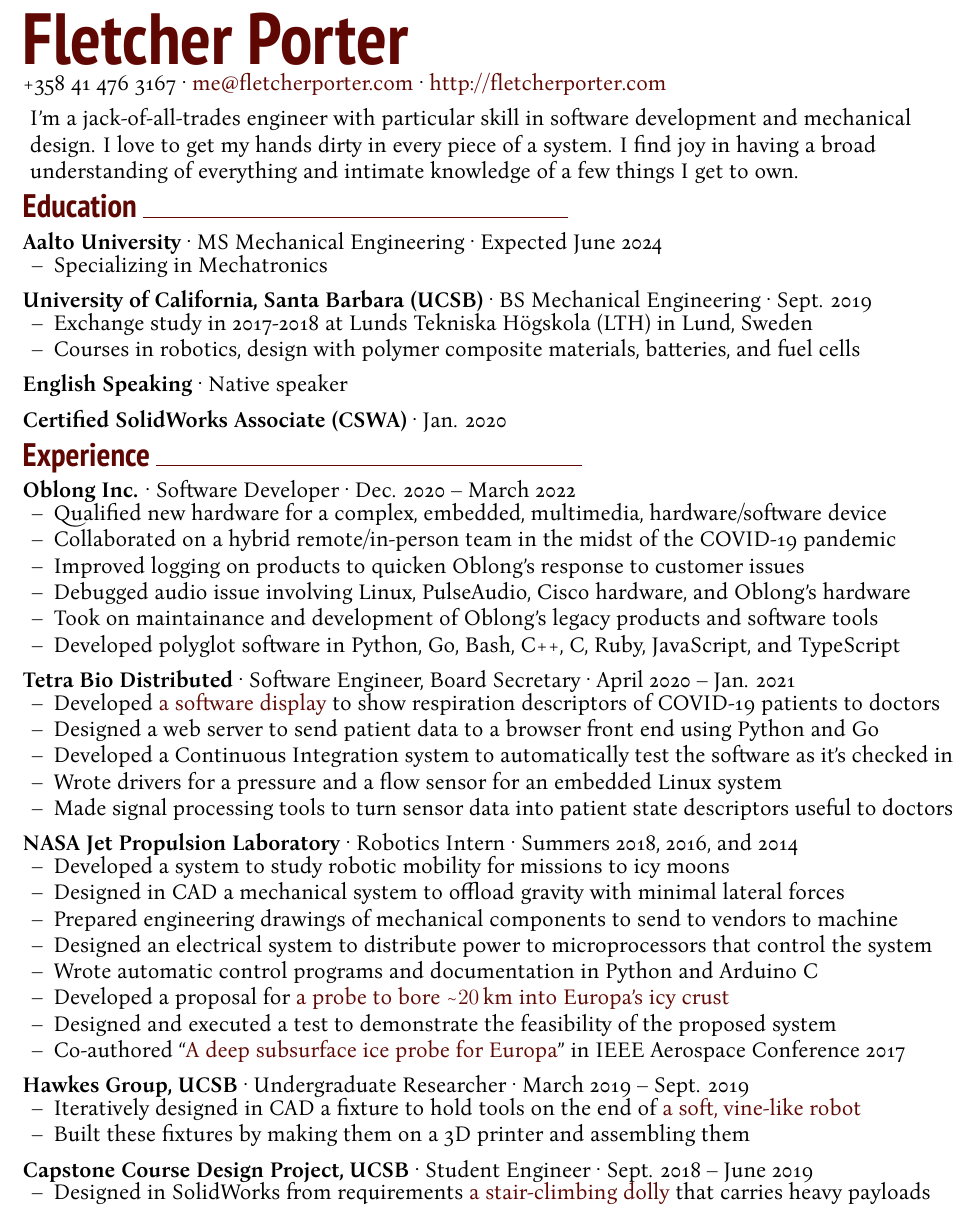
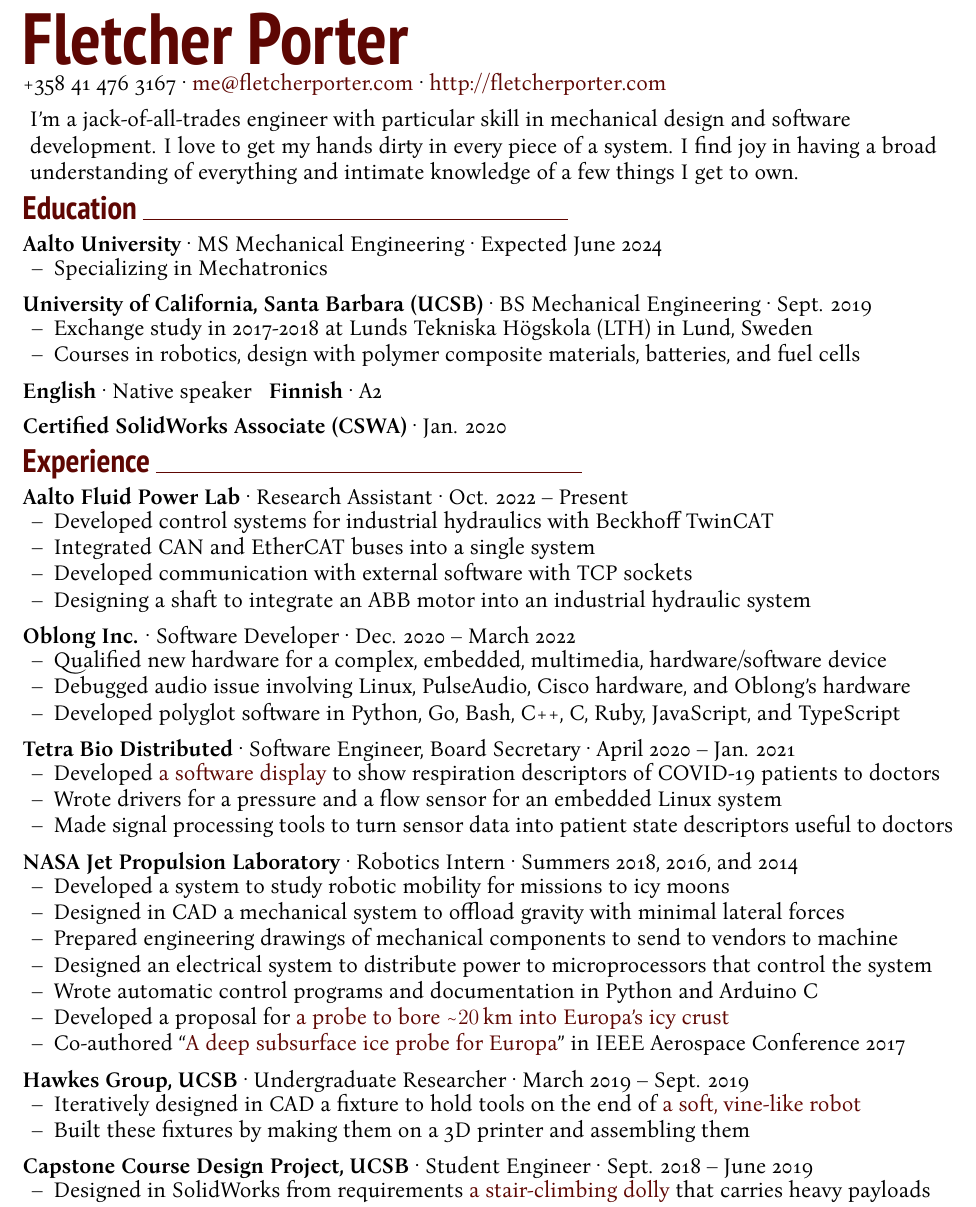
Before and after one commit to fpdotmonkey/fpdotmonkey.github.io, a LaTeX document (Fletcher_Porter.tex): part of the page, cut so that both start at the same text. Compiled offline with XeLaTeX.

Commit message:
Add the fluid power lab to the resume
Also added that I can speak a little Finnish

```diff
--- a/Fletcher_Porter.tex
+++ b/Fletcher_Porter.tex
@@ -60,7 +60,7 @@
 }
 
 \newcommand{\certification}[2] {
-	{\bf #1} · {#2} \vspace{5pt} \\
+	{\bf #1} · {#2}
 }
 
 \renewenvironment{quote}{%
@@ -107,8 +107,8 @@
 \infostyle{+358 41 476 3167 · \href{mailto:me@fletcherporter.com}{me@fletcherporter.com} · \url{http://fletcherporter.com}}
 
 \overview{
-I'm a jack-of-all-trades engineer with particular skill in software
-development and mechanical design.  I love to get my hands dirty in every piece
+I'm a jack-of-all-trades engineer with particular skill in mechanical design and software
+development.  I love to get my hands dirty in every piece
 of a system.  I find joy in having a broad understanding of everything and
 intimate knowledge of a few things I get to own.
 }
@@ -130,28 +130,36 @@
 %\jobtitle{Monrovia High School}{High School Diploma}{Graduated June 2015}
 %\vspace{1em}
 
-\certification{English Speaking}{Native speaker}
+\certification{English}{Native speaker} \certification{Finnish}{A2} \vspace{5pt}
 
-\certification{Certified SolidWorks Associate (CSWA)}{Jan. 2020}
+\certification{Certified SolidWorks Associate (CSWA)}{Jan. 2020} \vspace{5pt}
 
 
 \headingstyleJobs{Experience}
 
+\jobtitle{Aalto Fluid Power Lab}{Research Assistant}{Oct. 2022 – Present}
+\begin{itemize}
+	\item Developed control systems for industrial hydraulics with Beckhoff TwinCAT \\
+	\item Integrated CAN and EtherCAT buses into a single system \\
+	\item Developed communication with external software with TCP sockets \\
+	\item Designing a shaft to integrate an ABB motor into an industrial hydraulic system
+\end{itemize}
+
 \jobtitle{Oblong Inc.}{Software Developer}{Dec. 2020 – March 2022}
 \begin{itemize}
 	\item Qualified new hardware for a complex, embedded, multimedia, hardware/software device \\
-	\item Collaborated on a hybrid remote/in-person team in the midst of the COVID-19 pandemic \\
-	\item Improved logging on products to quicken Oblong's response to customer issues \\
+	%\item Collaborated on a hybrid remote/in-person team in the midst of the COVID-19 pandemic \\
+	%\item Improved logging on products to quicken Oblong's response to customer issues \\
 	\item Debugged audio issue involving Linux, PulseAudio, Cisco hardware, and Oblong's hardware \\
-	\item Took on maintainance and development of Oblong's legacy products and  software tools \\
+	%\item Took on maintainance and development of Oblong's legacy products and  software tools \\
 	\item Developed polyglot software in Python, Go, Bash, C++, C, Ruby, JavaScript, and TypeScript \\
 \end{itemize}
 
 \jobtitle{Tetra Bio Distributed}{Software Engineer, Board Secretary}{April 2020 – Jan. 2021}
 \begin{itemize}
 	\item Developed \href{https://github.com/tetrabiodistributed/project-tetra-display}{a software display} to show respiration descriptors of COVID-19 patients to doctors \\
-	\item Designed a web server to send patient data to a browser front end using Python and Go \\
-	\item Developed a Continuous Integration system to automatically test the software as it's checked in \\
+	%\item Designed a web server to send patient data to a browser front end using Python and Go \\
+	%\item Developed a Continuous Integration system to automatically test the software as it's checked in \\
 	\item Wrote drivers for a pressure and a flow sensor for an embedded Linux system \\
 	\item Made signal processing tools to turn sensor data into patient state descriptors useful to doctors \\
 %	\item Prepared IRS Form 1023-EZ to successfully get the organization 501(c)(3) non-profit status \\
@@ -166,7 +174,7 @@
 %	\item Assembled the mechanical and electrical systems by hand \\
 	\item Wrote automatic control programs and documentation in Python and Arduino C \\
 	\item Developed a proposal for \href{https://portfolium.com/entry/owms-deep-subsurface-access-level-wind}{a probe to bore \textasciitilde$\SI{20}{\kilo\meter}$ into Europa's icy crust} \\
-	\item Designed and executed a test to demonstrate the feasibility of the proposed system \\
+	%\item Designed and executed a test to demonstrate the feasibility of the proposed system \\
 %	\item Created drawings for parts to manufacture and to get ROM quotes \\
 	\item Co-authored ``\href{https://www.researchgate.net/publication/317702124_A_deep_subsurface_ice_probe_for_Europa}{A deep subsurface ice probe for Europa}'' in IEEE Aerospace Conference 2017 \\
 \end{itemize}
```
Also changed, not shown: Fletcher_Porter.pdf, 1 other file.
